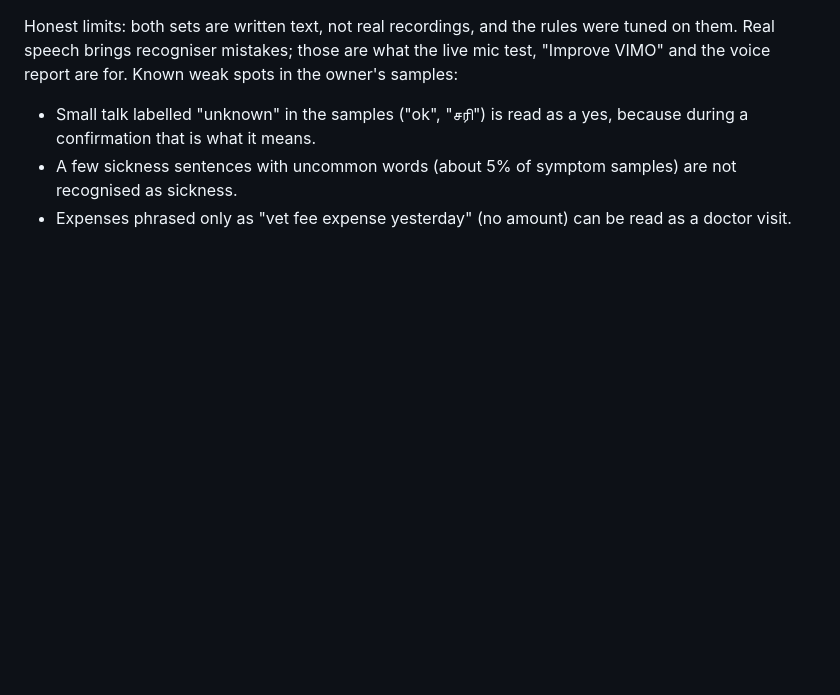
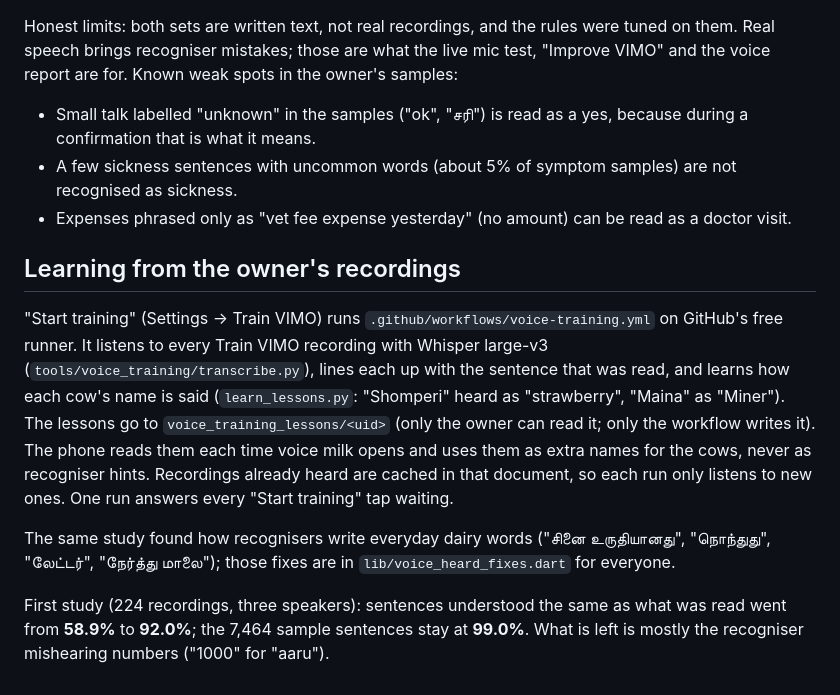
Before and after one commit to skwatsonoff/vimo-ranch-management, a Markdown page: docs/LANGUAGE_PACKS.md, the part around the change. Rendered like a GitHub page; blank space fills up the shorter version.

Commit message:
Docs: how VIMO learns from the owner's recordings
Co-Authored-By: Claude Opus 5.5 <noreply@anthropic.com>
Claude-Session: https://claude.ai/code/session_011wy9Kg34bHvEc4fwVNnV1a

```diff
--- a/docs/LANGUAGE_PACKS.md
+++ b/docs/LANGUAGE_PACKS.md
@@ -96,3 +96,25 @@ weak spots in the owner's samples:
   samples) are not recognised as sickness.
 - Expenses phrased only as "vet fee expense yesterday" (no amount) can be
   read as a doctor visit.
+
+## Learning from the owner's recordings
+
+"Start training" (Settings → Train VIMO) runs `.github/workflows/voice-training.yml`
+on GitHub's free runner. It listens to every Train VIMO recording with
+Whisper large-v3 (`tools/voice_training/transcribe.py`), lines each up with
+the sentence that was read, and learns how each cow's name is said
+(`learn_lessons.py`: "Shomperi" heard as "strawberry", "Maina" as "Miner").
+The lessons go to `voice_training_lessons/<uid>` (only the owner can read
+it; only the workflow writes it). The phone reads them each time voice milk
+opens and uses them as extra names for the cows, never as recogniser hints.
+Recordings already heard are cached in that document, so each run only
+listens to new ones. One run answers every "Start training" tap waiting.
+
+The same study found how recognisers write everyday dairy words
+("சினை உருதியானது", "நொந்துது", "லேட்டர்", "நேர்த்து மாலை"); those
+fixes are in `lib/voice_heard_fixes.dart` for everyone.
+
+First study (224 recordings, three speakers): sentences understood the
+same as what was read went from **58.9%** to **92.0%**; the 7,464 sample
+sentences stay at **99.0%**. What is left is mostly the recogniser
+mishearing numbers ("1000" for "aaru").
```
